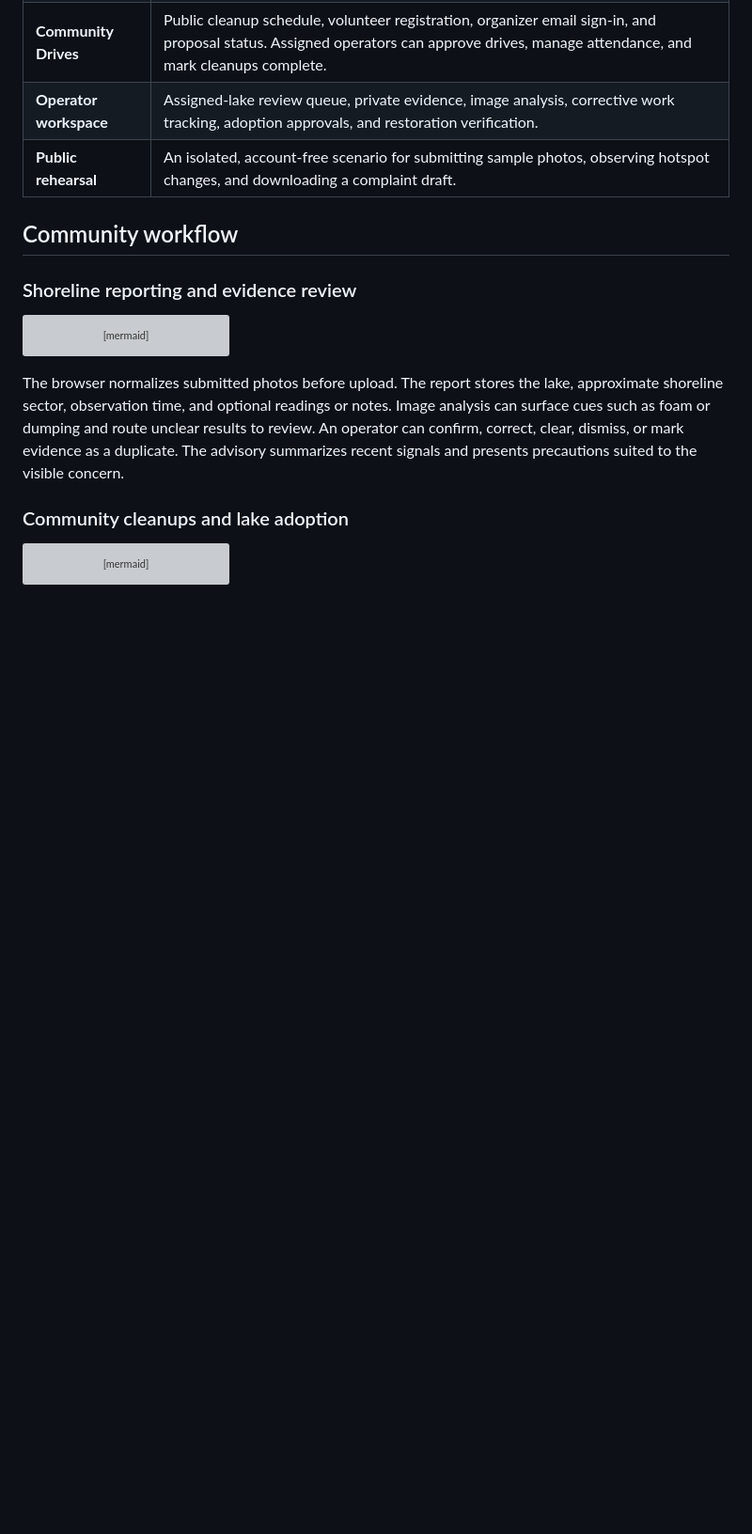
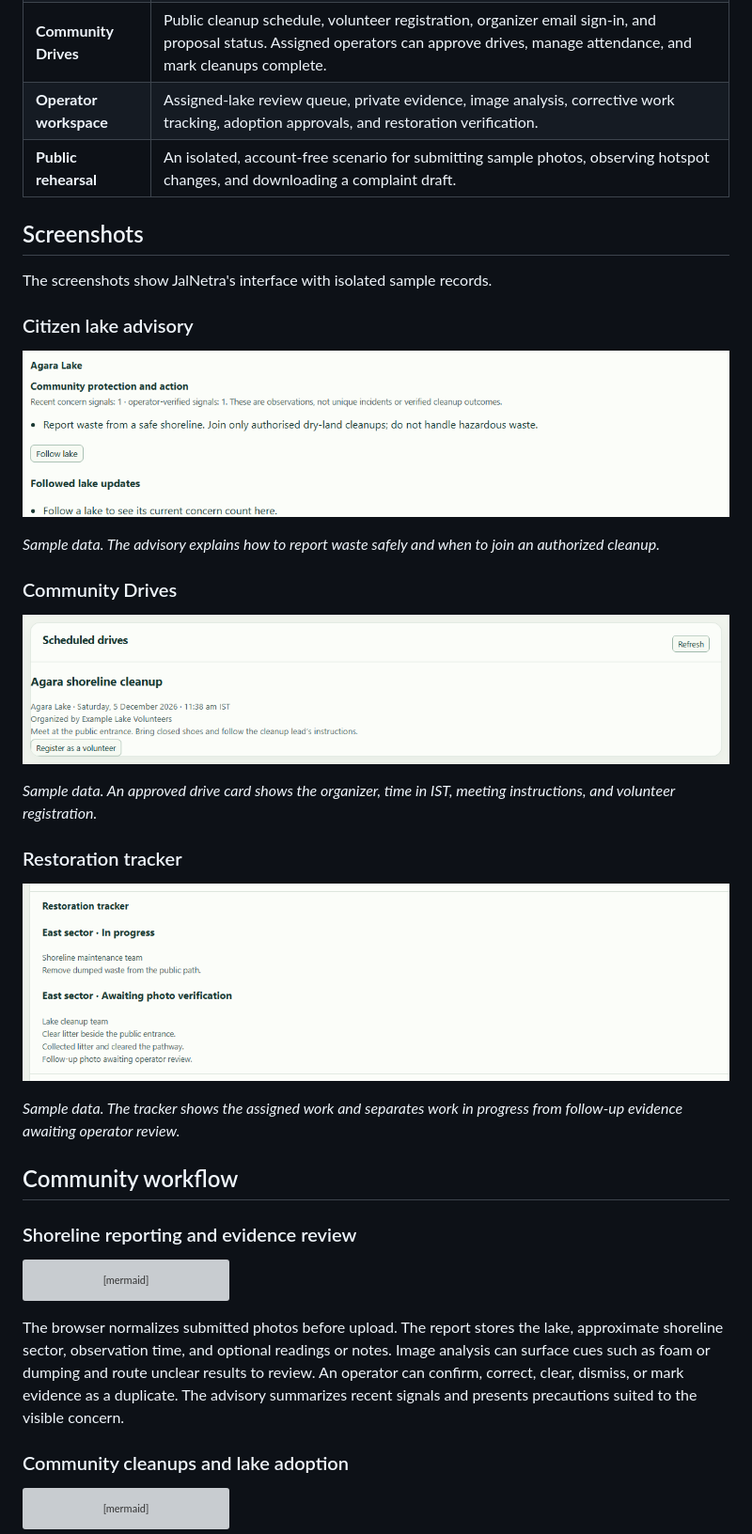
Before and after one commit to BagaaBhai28/JalNetra, a Markdown page: README.md, the part around one of its changes. Shown at 94% size. GitHub-like rendering; pictures changed too: assets/screenshots/citizen-advisory.png (added), assets/screenshots/community-drives.png (added), assets/screenshots/restoration-tracker.png (added); blank space fills up the shorter version; grey boxes are pictures that could not be loaded.

Commit message:
Illustrate JalNetra workflows with an example and screenshots

```diff
--- a/README.md
+++ b/README.md
@@ -37,6 +51,28 @@ A resident might notice foam, algae-like growth, waste dumping, or a suspected d
 | **Community Drives** | Public cleanup schedule, volunteer registration, organizer email sign-in, and proposal status. Assigned operators can approve drives, manage attendance, and mark cleanups complete. |
 | **Operator workspace** | Assigned-lake review queue, private evidence, image analysis, corrective work tracking, adoption approvals, and restoration verification. |
 | **Public rehearsal** | An isolated, account-free scenario for submitting sample photos, observing hotspot changes, and downloading a complaint draft. |
+
+## Screenshots
+
+The screenshots show JalNetra's interface with isolated sample records.
+
+### Citizen lake advisory
+
+![Agara Lake advisory with precautions after a sample waste-dumping observation](assets/screenshots/citizen-advisory.png)
+
+*Sample data. The advisory explains how to report waste safely and when to join an authorized cleanup.*
+
+### Community Drives
+
+![Community Drives schedule showing a sample Agara Lake cleanup and volunteer registration](assets/screenshots/community-drives.png)
+
+*Sample data. An approved drive card shows the organizer, time in IST, meeting instructions, and volunteer registration.*
+
+### Restoration tracker
+
+![Restoration tracker showing corrective work in progress and a follow-up photo awaiting review](assets/screenshots/restoration-tracker.png)
+
+*Sample data. The tracker shows the assigned work and separates work in progress from follow-up evidence awaiting operator review.*
 
 ## Community workflow
 
```
Also changed, not shown: other parts of README.md (+15 -1 lines).
